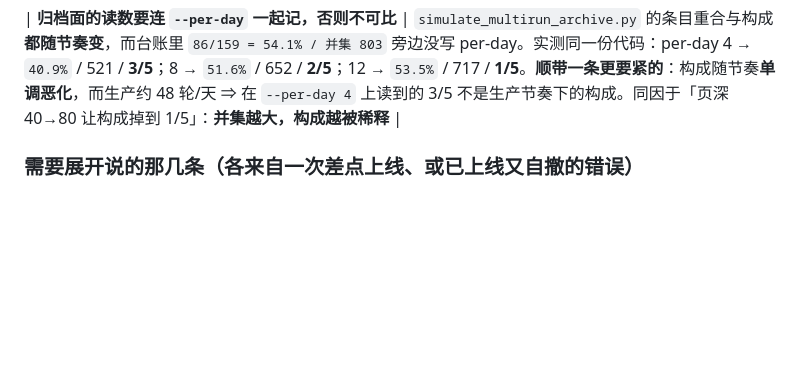
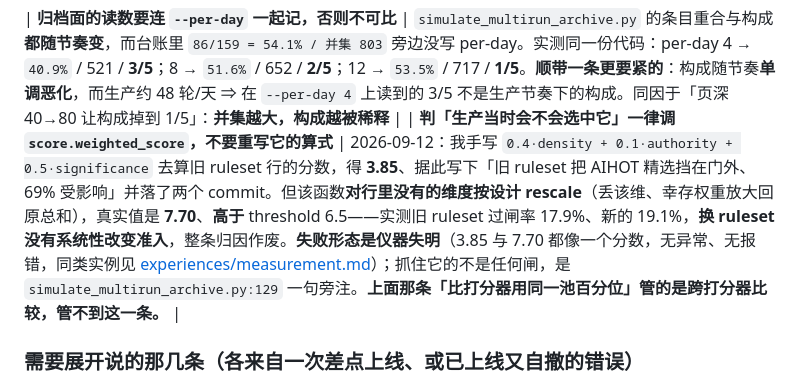
Before and after one commit to lindong28/ai-radar, a Markdown page: docs/references/aihot-approximation-metrics.md, the part around the change. GitHub-like rendering; blank space fills up the shorter version.

```diff
--- a/docs/references/aihot-approximation-metrics.md
+++ b/docs/references/aihot-approximation-metrics.md
@@ -510,6 +510,7 @@ industry 有效的干预。
 | **参照物的自一致率取得到一部分，别当天花板** | 同一标题 `Introducing ChatGPT Images 2.5` 在一处被 AIHOT 标 `product`、另一处标 `model` ⇒ 逐条一致率有不可约上限，但按 `~/.claude/references/prompt-distribution-fitting.md` §2「自一致率不是一致率的天花板，方向相反」它**不是**天花板 |
 
 | **归档面的读数要连 `--per-day` 一起记，否则不可比** | `simulate_multirun_archive.py` 的条目重合与构成**都随节奏变**，而台账里 `86/159 = 54.1% / 并集 803` 旁边没写 per-day。实测同一份代码：per-day 4 → `40.9%` / 521 / **3/5**；8 → `51.6%` / 652 / **2/5**；12 → `53.5%` / 717 / **1/5**。**顺带一条更要紧的**：构成随节奏**单调恶化**，而生产约 48 轮/天 ⇒ 在 `--per-day 4` 上读到的 3/5 不是生产节奏下的构成。同因于「页深 40→80 让构成掉到 1/5」：**并集越大，构成越被稀释** |
+| **判「生产当时会不会选中它」一律调 `score.weighted_score`，不要重写它的算式** | 2026-09-12：我手写 `0.4·density + 0.1·authority + 0.5·significance` 去算旧 ruleset 行的分数，得 **3.85**、据此写下「旧 ruleset 把 AIHOT 精选挡在门外、69% 受影响」并落了两个 commit。但该函数**对行里没有的维度按设计 rescale**（丢该维、幸存权重放大回原总和），真实值是 **7.70**、**高于** threshold 6.5——实测旧 ruleset 过闸率 17.9%、新的 19.1%，**换 ruleset 没有系统性改变准入**，整条归因作废。**失败形态是仪器失明**（3.85 与 7.70 都像一个分数，无异常、无报错，同类实例见 [experiences/measurement.md](../experiences/measurement.md)）；抓住它的不是任何闸，是 `simulate_multirun_archive.py:129` 一句旁注。**上面那条「比打分器用同一池百分位」管的是跨打分器比较，管不到这一条。** |
 
 ### 需要展开说的那几条（各来自一次差点上线、或已上线又自撤的错误）
 
```
Also changed, not shown: docs/CLAUDE.md (+1 -1 lines).
